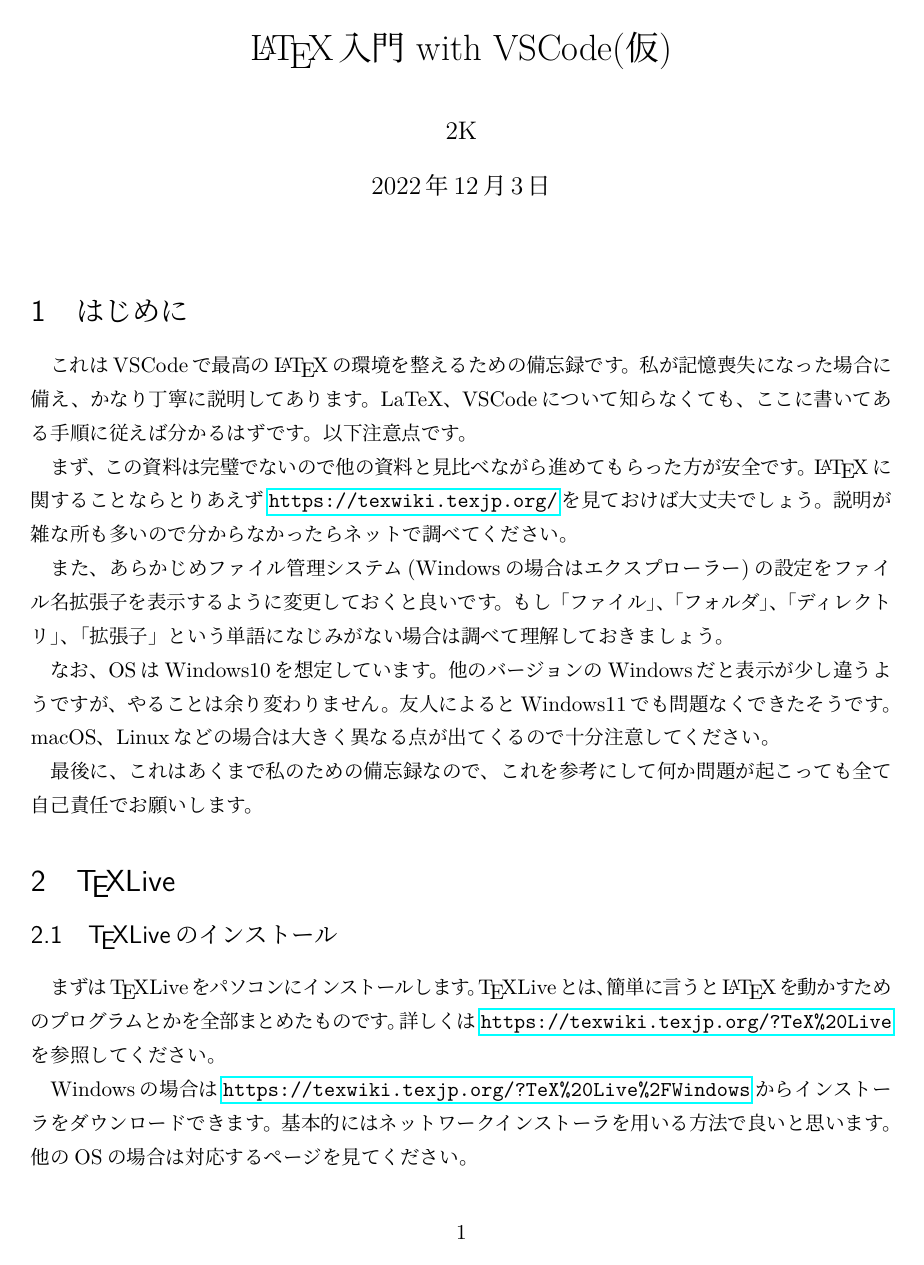
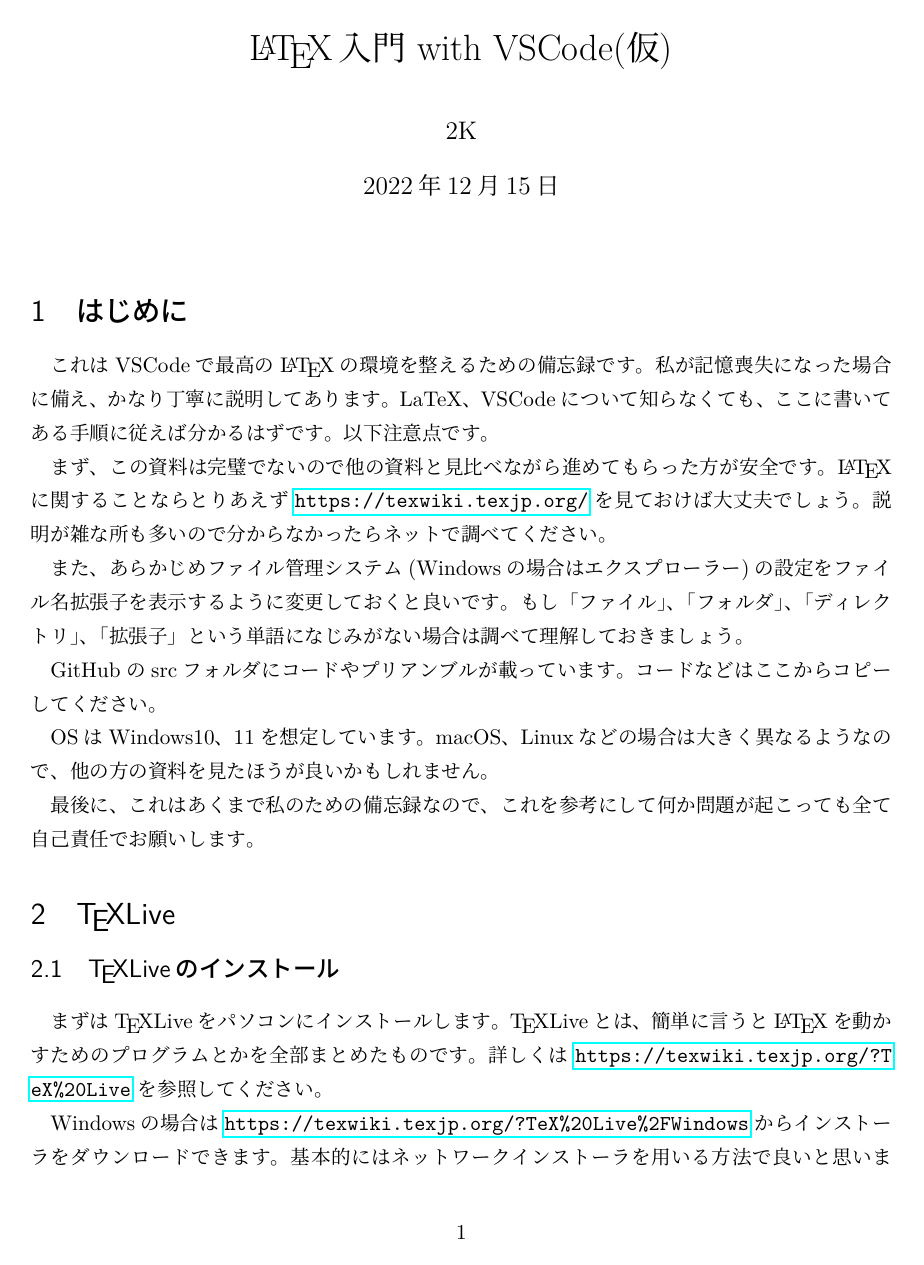
Before and after one commit to wataru-y-1211/How-to-LaTeX-in-VSCode, a LaTeX document (LaTex入門.tex): page 1 of 15. The pictures show the PDF file LaTeX入門.pdf that the author committed with the source.

Commit message:
Update win11 etc

```diff
--- a/LaTex入門.tex
+++ b/LaTex入門.tex
@@ -13,7 +13,9 @@
 
 また、あらかじめファイル管理システム(Windowsの場合はエクスプローラー)の設定をファイル名拡張子を表示するように変更しておくと良いです。もし「ファイル」、「フォルダ」、「ディレクトリ」、「拡張子」という単語になじみがない場合は調べて理解しておきましょう。
 
-なお、OSはWindows10を想定しています。他のバージョンのWindowsだと表示が少し違うようですが、やることは余り変わりません。友人によるとWindows11でも問題なくできたそうです。macOS、Linuxなどの場合は大きく異なる点が出てくるので十分注意してください。
+GitHubのsrcフォルダにコードやプリアンブルが載っています。コードなどはここからコピーしてください。
+
+OSはWindows10、11を想定しています。macOS、Linuxなどの場合は大きく異なるようなので、他の方の資料を見たほうが良いかもしれません。
 
 最後に、これはあくまで私のための備忘録なので、これを参考にして何か問題が起こっても全て自己責任でお願いします。
 
@@ -224,10 +226,10 @@ settings.jsonにソースコード\ref{code:stdjson}を貼り付けた場合、V
 
 \section{\LaTeX の執筆}
 \subsection{プリアンブルについて}
-書けたら書く
+書けたら書く(GitHubにコードあり)
 
 \subsection{スニペットの活用}
-書けたら書く
+書けたら書く(GitHubにコードあり)
 
 \subsection{Gitの活用}
 書けたら書く
@@ -252,7 +254,7 @@ VSCodeを再起動したいなら「reload」と入力しましょう。図\ref{
 \end{figure}
 
 \subsection{拡張機能について}
-背景画像を設定したければ、「background\footnote{\url{https://marketplace.visualstudio.com/items?itemName=shalldie.background}}」か「background-cover\footnote{\url{https://marketplace.visualstudio.com/items?itemName=manasxx.background-cover}}」が良いです。私は「background-cover」を入れています。ただ、どちらを入れてもたまにエラーが出るようになります。特に害はなさそうですが、結構邪魔です。「Fix VSCode Checksums\footnote{\url{https://marketplace.visualstudio.com/items?itemName=lehni.vscode-fix-checksums}}」を入れるとそのエラーを無視することができます(果たしてそれで良いのかは微妙)。
+背景画像を設定したければ、「background\footnote{\url{https://marketplace.visualstudio.com/items?itemName=shalldie.background}}」か「background-cover\footnote{\url{https://marketplace.visualstudio.com/items?itemName=manasxx.background-cover}}」が良いです。私は「background-cover」を入れています。ただ、どちらを入れてもたまにエラーが出るようになります。特に害はなさそうですが、結構邪魔です。「Fix VSCode Checksums\footnote{\url{https://marketplace.visualstudio.com/items?itemName=lehni.vscode-fix-checksums}}」を入れるとそのエラーを無視することができます(それで良いのかは微妙)。
 
 \section{おまけのおまけ}
 WSL上で動かすとめちゃくちゃ速いらしいです。いつか挑戦してみたいのですが、Linuxが分からないので今の所見送っています。
```
Also changed, not shown: preamble.tex (+6 -3 lines), LaTeX入門.pdf, LaTex入門.tex (8 more changed lines), 3 other files.
